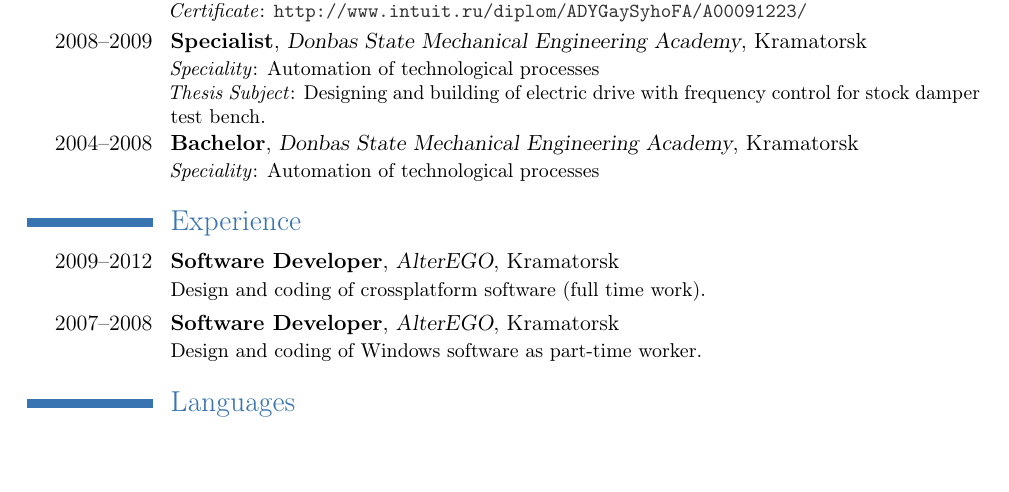
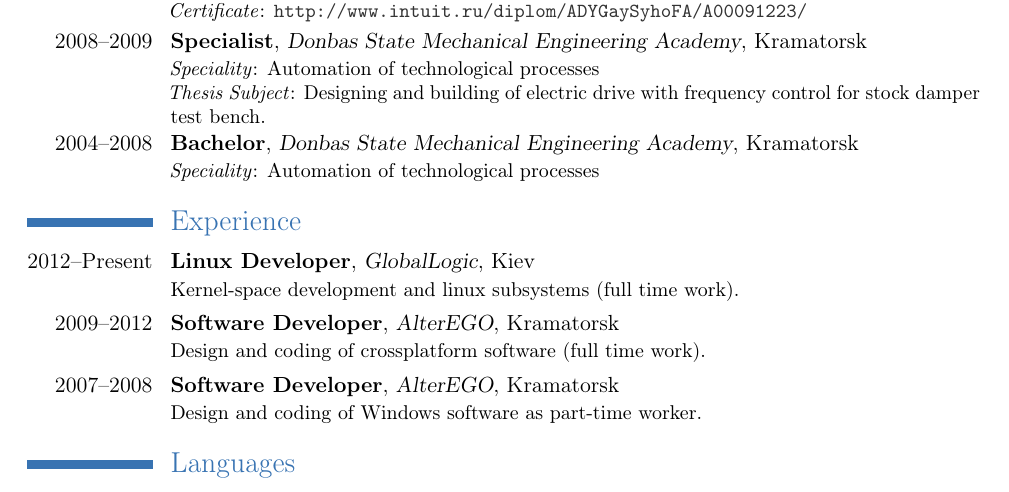
Before and after one commit to joe-skb7/resume, a LaTeX CV (joe-cv.tex): part of page 1 of 3, cut so that both start at the same text, the shorter picture padded with empty space. Compiled offline with pdfLaTeX.

Commit message:
Updated CV due to my work in GlobalLogic.

```diff
--- a/joe-cv.tex
+++ b/joe-cv.tex
@@ -47,6 +47,7 @@ Currently look for a job in Kiev.
 {\textit{Speciality}: Automation of technological processes}
 
 \section{Experience}
+\cventry{2012--Present}{Linux Developer}{GlobalLogic}{Kiev}{}{Kernel-space development and linux subsystems (full time work).}
 \cventry{2009--2012}{Software Developer}{AlterEGO}{Kramatorsk}{}{Design and coding of crossplatform software (full time work).}
 \cventry{2007--2008}{Software Developer}{AlterEGO}{Kramatorsk}{}{Design and coding of Windows software as part-time worker.}
 
```
Also changed, not shown: joe-cv.pdf.
